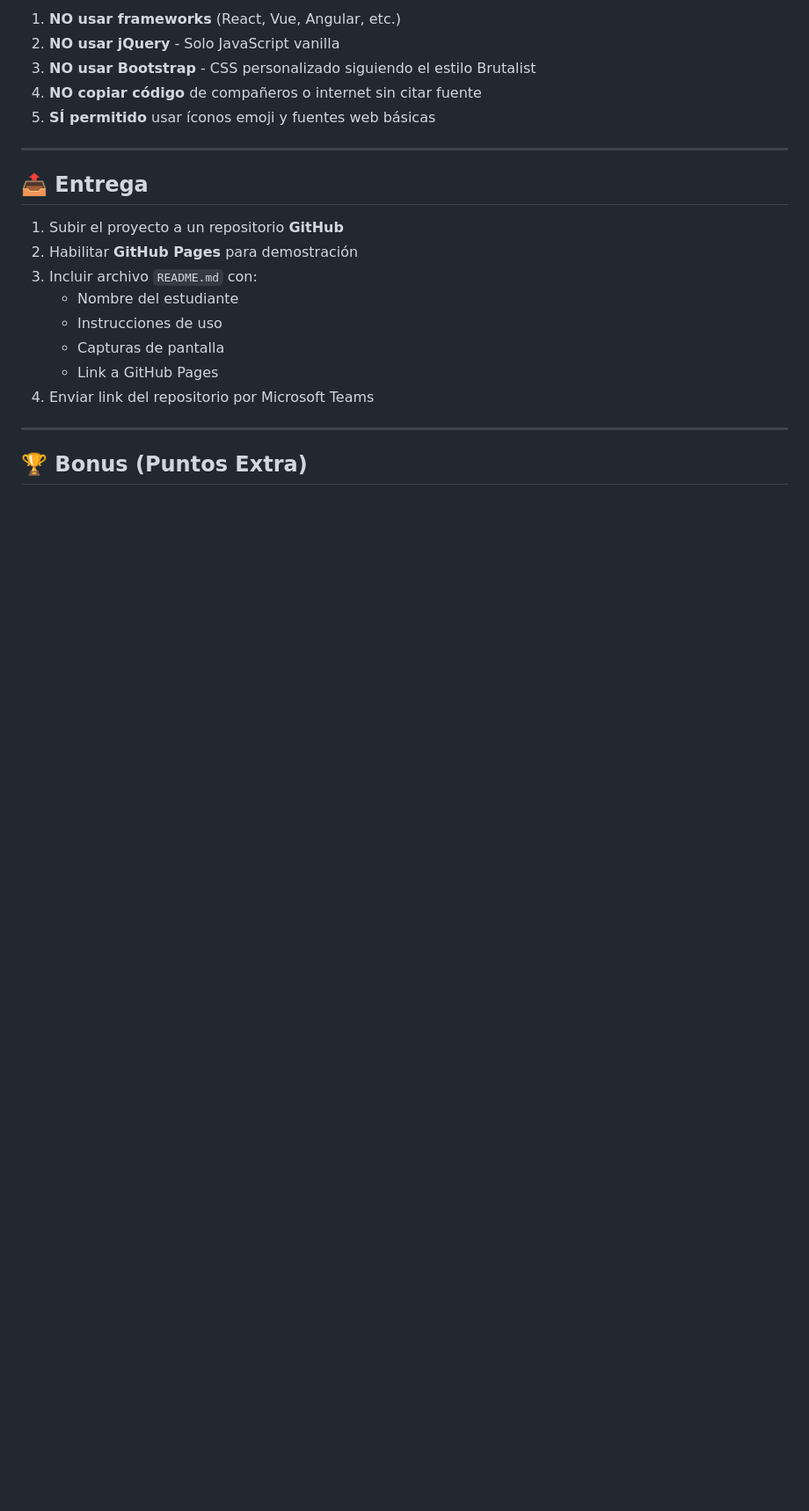
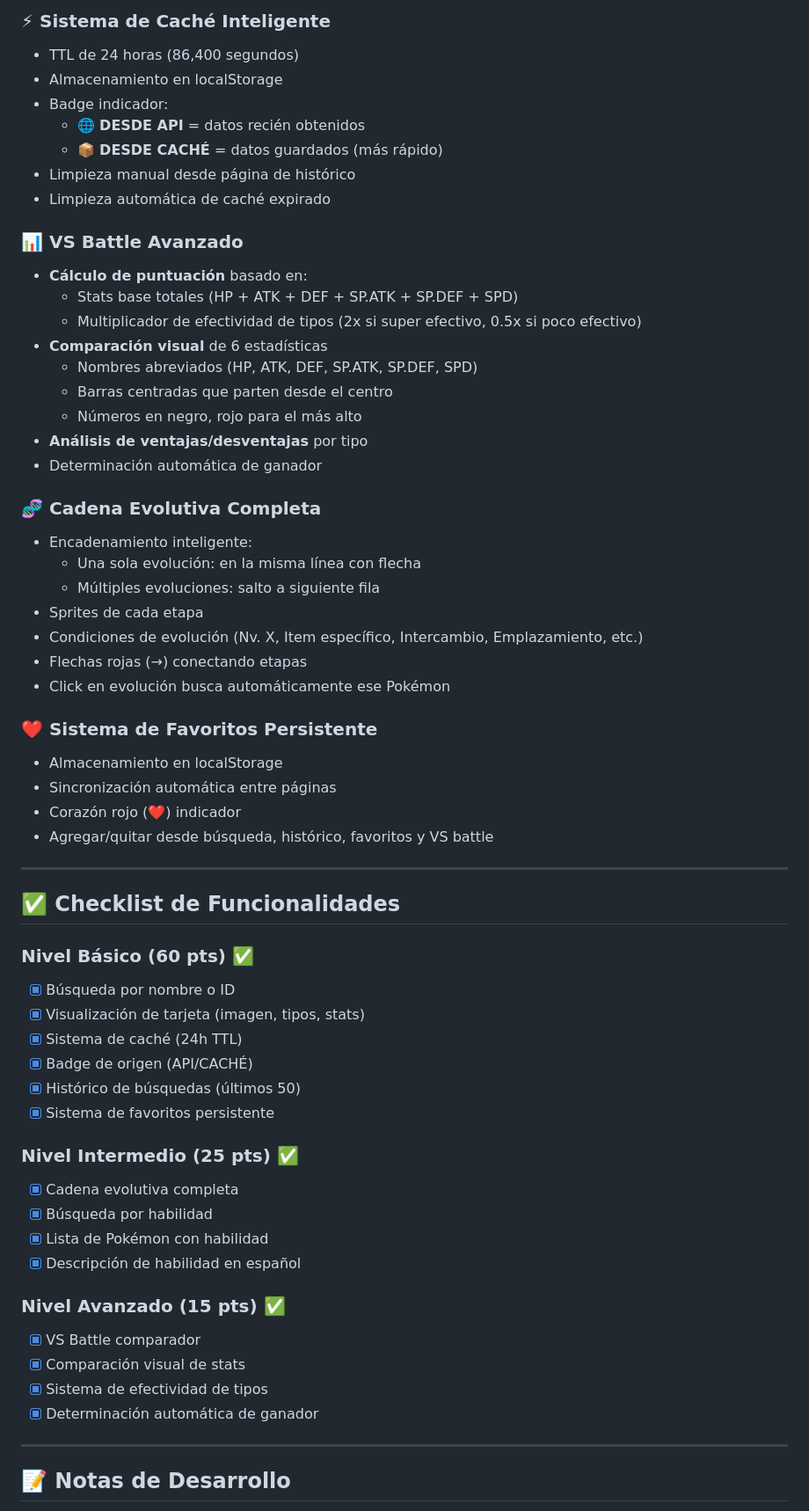
Before and after one commit to Arthurink/vergara-jonatan, a Markdown page: readme.md, the part around the change printed below. Shown: that part at 88% size. GitHub-like rendering; blank space fills up the shorter version.

Commit message:
Ajuste a readme

```diff
--- a/readme.md
+++ b/readme.md
@@ -224,24 +257,64 @@ Para el sistema VS, implementar la siguiente lógica de efectividad:
 
-1. **NO usar frameworks** (React, Vue, Angular, etc.)
-2. **NO usar jQuery** - Solo JavaScript vanilla
-3. **NO usar Bootstrap** - CSS personalizado siguiendo el estilo Brutalist
-4. **NO copiar código** de compañeros o internet sin citar fuente
-5. **SÍ permitido** usar íconos emoji y fuentes web básicas
+### ⚡ Sistema de Caché Inteligente
+- TTL de 24 horas (86,400 segundos)
+- Almacenamiento en localStorage
+- Badge indicador:
+  - 🌐 **DESDE API** = datos recién obtenidos
+  - 📦 **DESDE CACHÉ** = datos guardados (más rápido)
+- Limpieza manual desde página de histórico
+- Limpieza automática de caché expirado
+
+### 📊 VS Battle Avanzado
+- **Cálculo de puntuación** basado en:
+  - Stats base totales (HP + ATK + DEF + SP.ATK + SP.DEF + SPD)
+  - Multiplicador de efectividad de tipos (2x si super efectivo, 0.5x si poco efectivo)
+- **Comparación visual** de 6 estadísticas
+  - Nombres abreviados (HP, ATK, DEF, SP.ATK, SP.DEF, SPD)
+  - Barras centradas que parten desde el centro
+  - Números en negro, rojo para el más alto
+- **Análisis de ventajas/desventajas** por tipo
+- Determinación automática de ganador
+
+### 🧬 Cadena Evolutiva Completa
+- Encadenamiento inteligente:
+  - Una sola evolución: en la misma línea con flecha
+  - Múltiples evoluciones: salto a siguiente fila
+- Sprites de cada etapa
+- Condiciones de evolución (Nv. X, Item específico, Intercambio, Emplazamiento, etc.)
+- Flechas rojas (→) conectando etapas
+- Click en evolución busca automáticamente ese Pokémon
+
+### ❤️ Sistema de Favoritos Persistente
+- Almacenamiento en localStorage
+- Sincronización automática entre páginas
+- Corazón rojo (❤️) indicador
+- Agregar/quitar desde búsqueda, histórico, favoritos y VS battle
 
 ---
 
-## 📤 Entrega
+## ✅ Checklist de Funcionalidades
 
-1. Subir el proyecto a un repositorio **GitHub**
-2. Habilitar **GitHub Pages** para demostración
-3. Incluir archivo `README.md` con:
-   - Nombre del estudiante
-   - Instrucciones de uso
-   - Capturas de pantalla
-   - Link a GitHub Pages
-4. Enviar link del repositorio por Microsoft Teams
+### Nivel Básico (60 pts) ✅
+- [x] Búsqueda por nombre o ID
+- [x] Visualización de tarjeta (imagen, tipos, stats)
+- [x] Sistema de caché (24h TTL)
+- [x] Badge de origen (API/CACHÉ)
+- [x] Histórico de búsquedas (últimos 50)
+- [x] Sistema de favoritos persistente
+
+### Nivel Intermedio (25 pts) ✅
+- [x] Cadena evolutiva completa
+- [x] Búsqueda por habilidad
+- [x] Lista de Pokémon con habilidad
+- [x] Descripción de habilidad en español
+
+### Nivel Avanzado (15 pts) ✅
+- [x] VS Battle comparador
+- [x] Comparación visual de stats
+- [x] Sistema de efectividad de tipos
+- [x] Determinación automática de ganador
 
 ---
 
-## 🏆 Bonus (Puntos Extra)
+## 📝 Notas de Desarrollo
 
```
Also changed, not shown: other parts of readme.md (+273 -190 lines).
